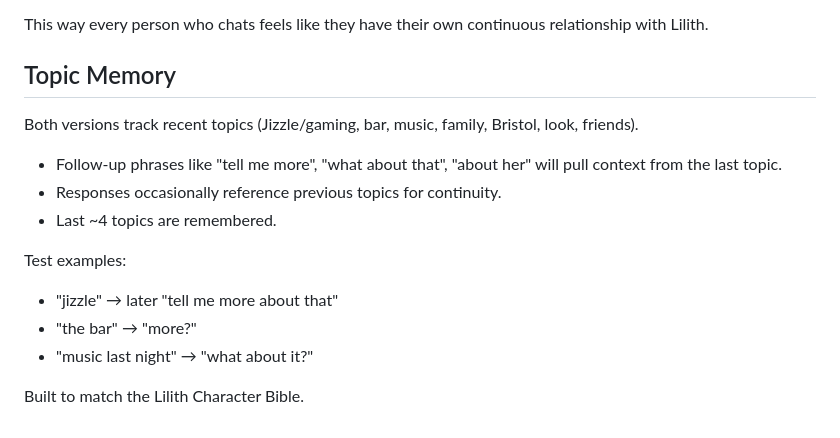
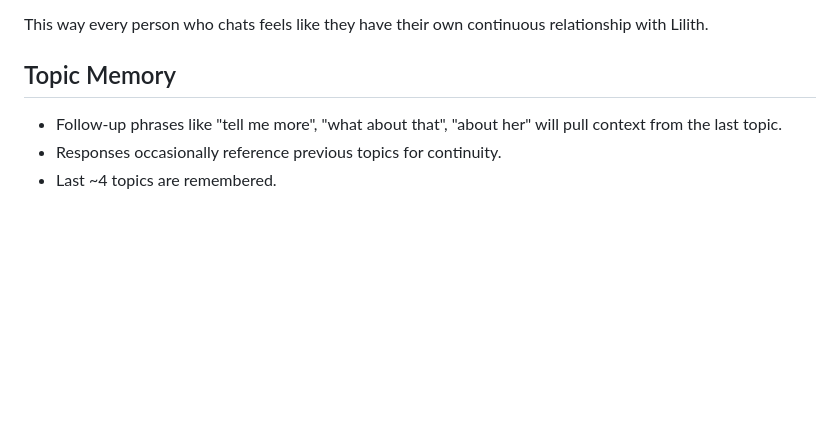
Before and after one commit to Theoduras/ai-model-chat, a Markdown page: README.md, the part around one of its changes. GitHub-like rendering; blank space fills up the shorter version.

```diff
--- a/README.md
+++ b/README.md
@@ -160,15 +108,6 @@ This way every person who chats feels like they have their own continuous relati
 
 ## Topic Memory
 
-Both versions track recent topics (Jizzle/gaming, bar, music, family, Bristol, look, friends).
-
 - Follow-up phrases like "tell me more", "what about that", "about her" will pull context from the last topic.
 - Responses occasionally reference previous topics for continuity.
 - Last ~4 topics are remembered.
-
-Test examples:
-- "jizzle" → later "tell me more about that"
-- "the bar" → "more?"
-- "music last night" → "what about it?"
-
-Built to match the Lilith Character Bible.
```
Also changed, not shown: other parts of README.md (+0 -52 lines).
